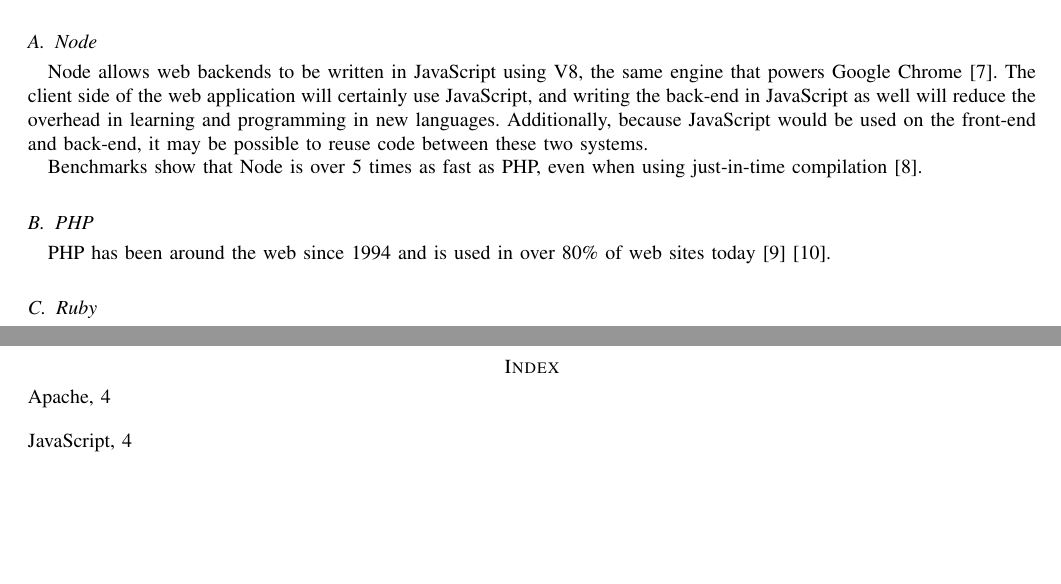
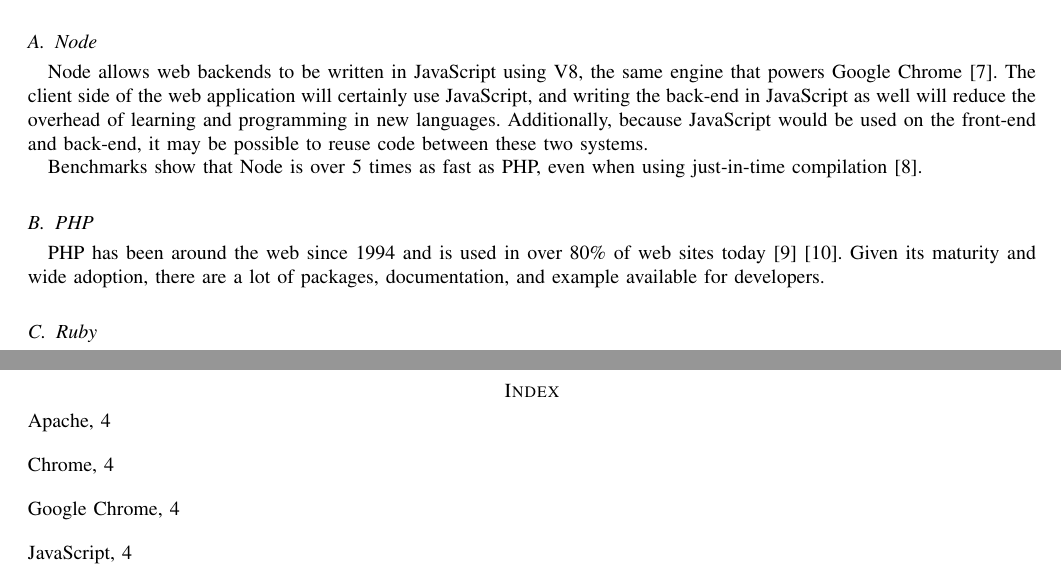
Before and after one commit to 100k-rocketry/groundstation, a LaTeX paper (doc/technology-review/technology-review.tex): two parts of pages 4 and 5 of 6, joined at a grey line, cut so that both start at the same text, the shorter picture padded with empty space. Compiled offline with pdfLaTeX; a missing font is replaced by an installed copy or a similar font; a LaTeX package or settings file that is missing is left out.

Commit message:
Tech: first draft of PHP section

```diff
--- a/doc/technology-review/technology-review.tex
+++ b/doc/technology-review/technology-review.tex
@@ -169,8 +172,10 @@
 	\index{Node}
 	\index{V8}
 	\index{JavaScript}
+	\index{Google Chrome}
+	\index{Chrome}
 	Node allows web backends to be written in JavaScript using V8, the same engine that powers Google Chrome~\cite{node}.
-	The client side of the web application will certainly use JavaScript, and writing the back-end  in JavaScript as well will reduce the overhead in learning and programming in new languages.
+	The client side of the web application will certainly use JavaScript, and writing the back-end  in JavaScript as well will reduce the overhead of learning and programming in new languages.
 	Additionally, because JavaScript would be used on the front-end and back-end, it may be possible to reuse code between these two systems.
 
 	Benchmarks show that Node is over 5 times as fast as PHP, even when using just-in-time compilation~\cite{comparing-node-vs-php-performance}.
@@ -178,6 +183,7 @@
 	\subsection{PHP}
 	\index{PHP}
 	PHP has been around the web since 1994 and is used in over 80\% of web sites today~\cite{history-of-php}~\cite{usage-of-server-side-programming-languages-for-websites}.
+	Given its maturity and wide adoption, there are a lot of packages, documentation, and example available for developers.
 
 
 	\subsection{Ruby}
```
Also changed, not shown: doc/technology-review/technology-review.tex (5 more changed lines).
